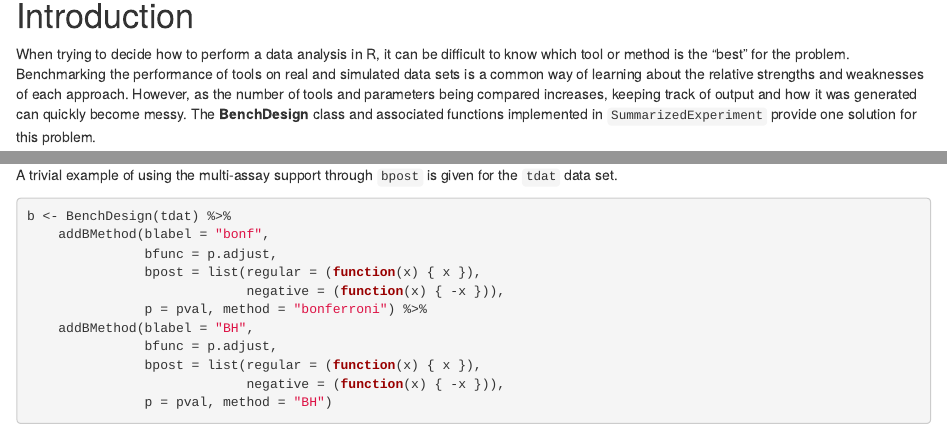
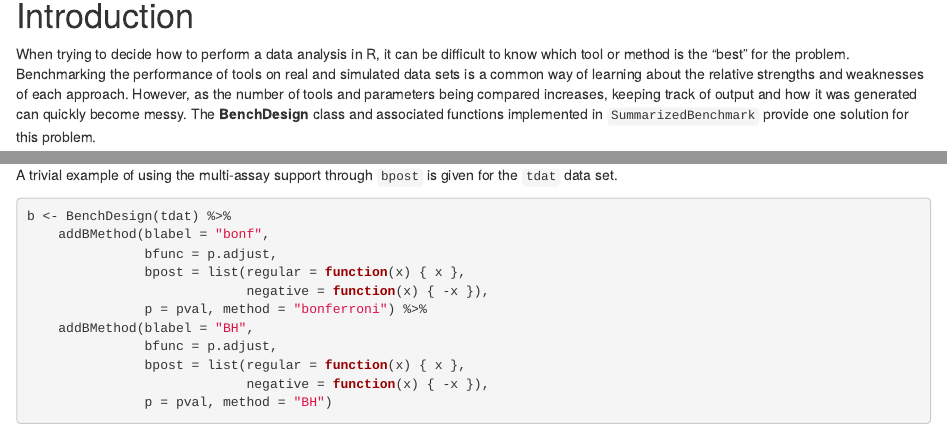
Before and after one commit to areyesq89/SummarizedBenchmark, an R Markdown document (vignettes/BenchBuilding.Rmd): the page in a window 1100 px wide, from 210 px down, and a second part further down, joined at a grey line. Rendered offline with R 4.5, knitr and Pandoc, with nearby package versions; drawn as R Markdown's standard HTML page in place of the format the file asks for; some code elsewhere in the file could not run offline.

Commit message:
Fix typo in BenchBuilding vignette

````diff
--- a/vignettes/BenchBuilding.Rmd
+++ b/vignettes/BenchBuilding.Rmd
@@ -19,7 +19,7 @@ knitr::opts_chunk$set(echo = TRUE)
 
 # Introduction
 
-When trying to decide how to perform a data analysis in R, it can be difficult to know which tool or method is the "best" for the problem. Benchmarking the performance of tools on real and simulated data sets is a common way of learning about the relative strengths and weaknesses of each approach. However, as the number of tools and parameters being compared increases, keeping track of output and how it was generated can quickly become messy. The **BenchDesign** class and associated functions implemented in `SummarizedExperiment` provide one solution for this problem.
+When trying to decide how to perform a data analysis in R, it can be difficult to know which tool or method is the "best" for the problem. Benchmarking the performance of tools on real and simulated data sets is a common way of learning about the relative strengths and weaknesses of each approach. However, as the number of tools and parameters being compared increases, keeping track of output and how it was generated can quickly become messy. The **BenchDesign** class and associated functions implemented in `SummarizedBenchmark` provide one solution for this problem.
 
 ```{r, echo = FALSE, message = FALSE}
 library("SummarizedBenchmark")
````
Also changed, not shown: vignettes/BenchBuilding.Rmd (8 more changed lines).
